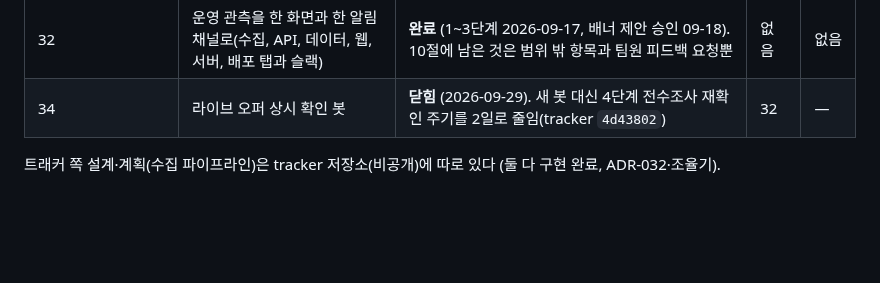
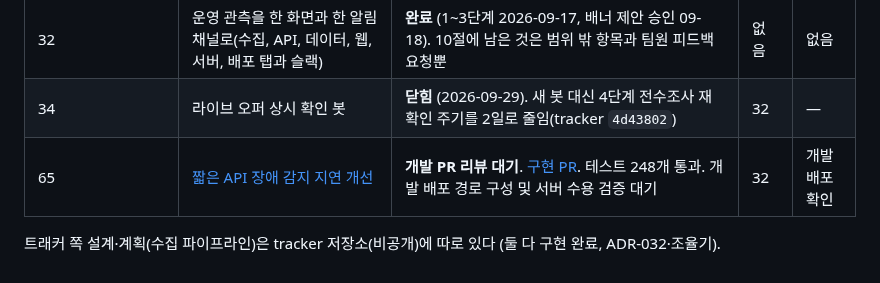
Before and after one commit to woowacourse-teams/2026-to-discount, a Markdown page: docs/design/README.md, the part around one of its changes. Rendered like a GitHub page; blank space fills up the shorter version.

```diff
--- a/docs/design/README.md
+++ b/docs/design/README.md
@@ -42,6 +43,7 @@
 | 33 | 콘솔을 팀의 입구로 키운다(관례 조사, 구조 탭, 지금 할 일, 이력 탭) | **완료** (2026-09-18). 1~4와 별도 트랙 5(31의 1~2단계), 6(사람별 계정)까지 같은 날 끝 | 32 | 없음 |
 | 32 | 운영 관측을 한 화면과 한 알림 채널로(수집, API, 데이터, 웹, 서버, 배포 탭과 슬랙) | **완료** (1~3단계 2026-09-17, 배너 제안 승인 09-18). 10절에 남은 것은 범위 밖 항목과 팀원 피드백 요청뿐 | 없음 | 없음 |
 | 34 | 라이브 오퍼 상시 확인 봇 | **닫힘** (2026-09-29). 새 봇 대신 4단계 전수조사 재확인 주기를 2일로 줄임(tracker `4d43802`) | 32 | — |
+| 65 | [짧은 API 장애 감지 지연 개선](65-fast-api-failure-detection.md) | **개발 PR 리뷰 대기**. [구현 PR](https://github.com/nn98/beggars-ops/pull/10). 테스트 248개 통과. 개발 배포 경로 구성 및 서버 수용 검증 대기 | 32 | 개발 배포 확인 |
 
 트래커 쪽 설계·계획(수집 파이프라인)은 tracker 저장소(비공개)에 따로 있다
 (둘 다 구현 완료, ADR-032·조율기).
```
Also changed, not shown: other parts of docs/design/README.md (+1 -0 lines), docs/design/65-fast-api-failure-detection.md (added, +231 -0 lines).
